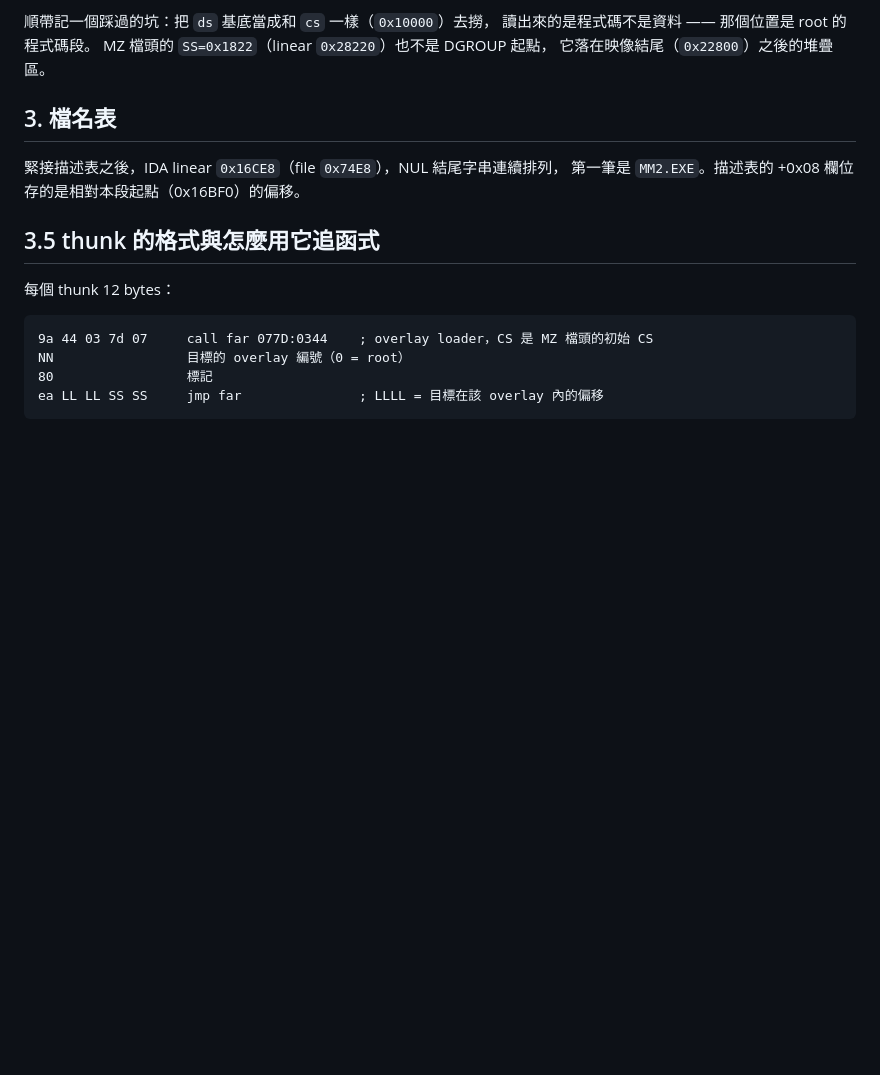
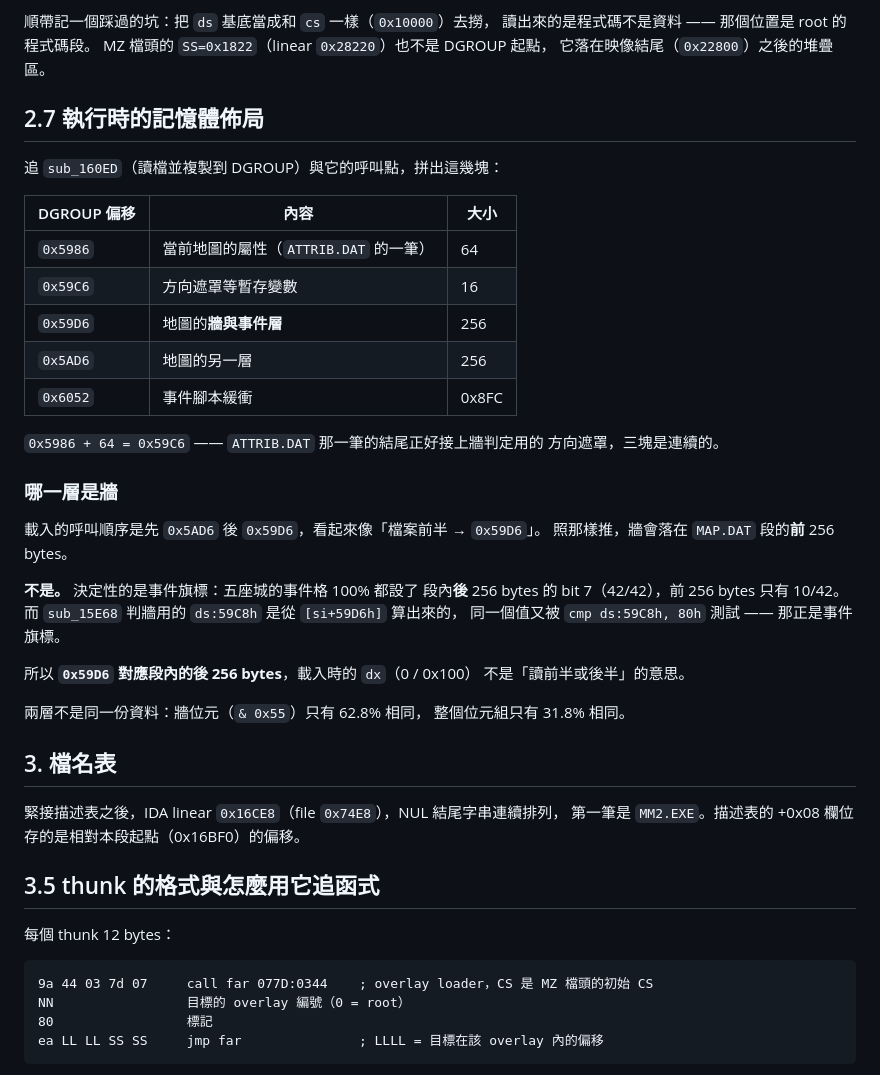
Before and after one commit to wicanr2/mm2_cht, a Markdown page: docs/formats/01-overlay-and-memory-layout.md, the part around the change. Rendered like a GitHub page; blank space fills up the shorter version.

Commit message:
執行時的記憶體佈局；差點推翻一個正確的結論
追 sub_160ED（讀檔並複製到 DGROUP）與它的呼叫點，拼出這幾塊：
0x5986 地圖屬性（ATTRIB.DAT 的一筆，64 bytes）、0x59C6 方向遮罩、
0x59D6 牆與事件層、0x5AD6 另一層、0x6052 腳本緩衝。
0x5986 + 64 = 0x59C6，三塊是連續的。

載入的呼叫順序是先 0x5AD6 後 0x59D6，看起來像「檔案前半 → 0x59D6」，
照那樣推牆會在段內的前 256 bytes —— 那會推翻現行的實作。

擋下來的是事件旗標：五座城的事件格 100% 都設了後 256 bytes 的 bit 7
（42/42），前 256 bytes 只有 10/42。而 sub_15E68 判牆用的 ds:59C8h
是從 [si+59D6h] 算出來的，同一個值又被 cmp ds:59C8h, 80h 測試 ——
那正是事件旗標。所以 0x59D6 對應的是後 256 bytes，載入時的 dx
（0 / 0x100）不是「讀前半或後半」的意思。現行實作正確，不必改。

順帶量到兩層不是同一份資料：牆位元只有 62.8% 相同，整個位元組 31.8%。

Co-Authored-By: Claude Opus 5 (1M context) <noreply@anthropic.com>

```diff
--- a/docs/formats/01-overlay-and-memory-layout.md
+++ b/docs/formats/01-overlay-and-memory-layout.md
@@ -129,6 +129,37 @@ DGROUP linear = 0x1D850
 讀出來的是程式碼不是資料 —— 那個位置是 root 的程式碼段。
 MZ 檔頭的 `SS=0x1822`（linear `0x28220`）也不是 DGROUP 起點，
 它落在映像結尾（`0x22800`）之後的堆疊區。
+
+## 2.7 執行時的記憶體佈局
+
+追 `sub_160ED`（讀檔並複製到 DGROUP）與它的呼叫點，拼出這幾塊：
+
+| DGROUP 偏移 | 內容 | 大小 |
+|---|---|---|
+| `0x5986` | 當前地圖的屬性（`ATTRIB.DAT` 的一筆） | 64 |
+| `0x59C6` | 方向遮罩等暫存變數 | 16 |
+| `0x59D6` | 地圖的**牆與事件層** | 256 |
+| `0x5AD6` | 地圖的另一層 | 256 |
+| `0x6052` | 事件腳本緩衝 | 0x8FC |
+
+`0x5986 + 64 = 0x59C6` —— `ATTRIB.DAT` 那一筆的結尾正好接上牆判定用的
+方向遮罩，三塊是連續的。
+
+### 哪一層是牆
+
+載入的呼叫順序是先 `0x5AD6` 後 `0x59D6`，看起來像「檔案前半 → `0x59D6`」。
+照那樣推，牆會落在 `MAP.DAT` 段的**前** 256 bytes。
+
+**不是。** 決定性的是事件旗標：五座城的事件格 100% 都設了
+段內**後** 256 bytes 的 bit 7（42/42），前 256 bytes 只有 10/42。
+而 `sub_15E68` 判牆用的 `ds:59C8h` 是從 `[si+59D6h]` 算出來的，
+同一個值又被 `cmp ds:59C8h, 80h` 測試 —— 那正是事件旗標。
+
+所以 **`0x59D6` 對應段內的後 256 bytes**，載入時的 `dx`（0 / 0x100）
+不是「讀前半或後半」的意思。
+
+兩層不是同一份資料：牆位元（`& 0x55`）只有 62.8% 相同，
+整個位元組只有 31.8% 相同。
 
 ## 3. 檔名表
 
```
Also changed, not shown: CONTEXT.md (+1 -0 lines).
